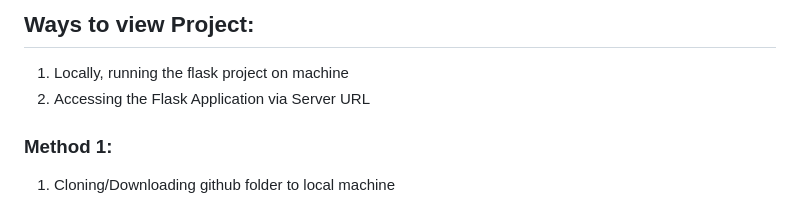
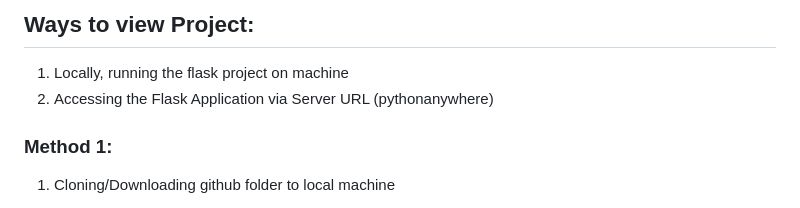
Before and after one commit to LeoDoak/OneDrive-Flask-Web-App, a Markdown page: README.md, the part around the change. GitHub-like rendering.

```diff
--- a/README.md
+++ b/README.md
@@ -13,7 +13,7 @@
 
 ## Ways to view Project:
 1. Locally, running the flask project on machine
-2. Accessing the Flask Application via Server URL
+2. Accessing the Flask Application via Server URL (pythonanywhere)
 
 ### Method 1:
 1. Cloning/Downloading github folder to local machine
```
